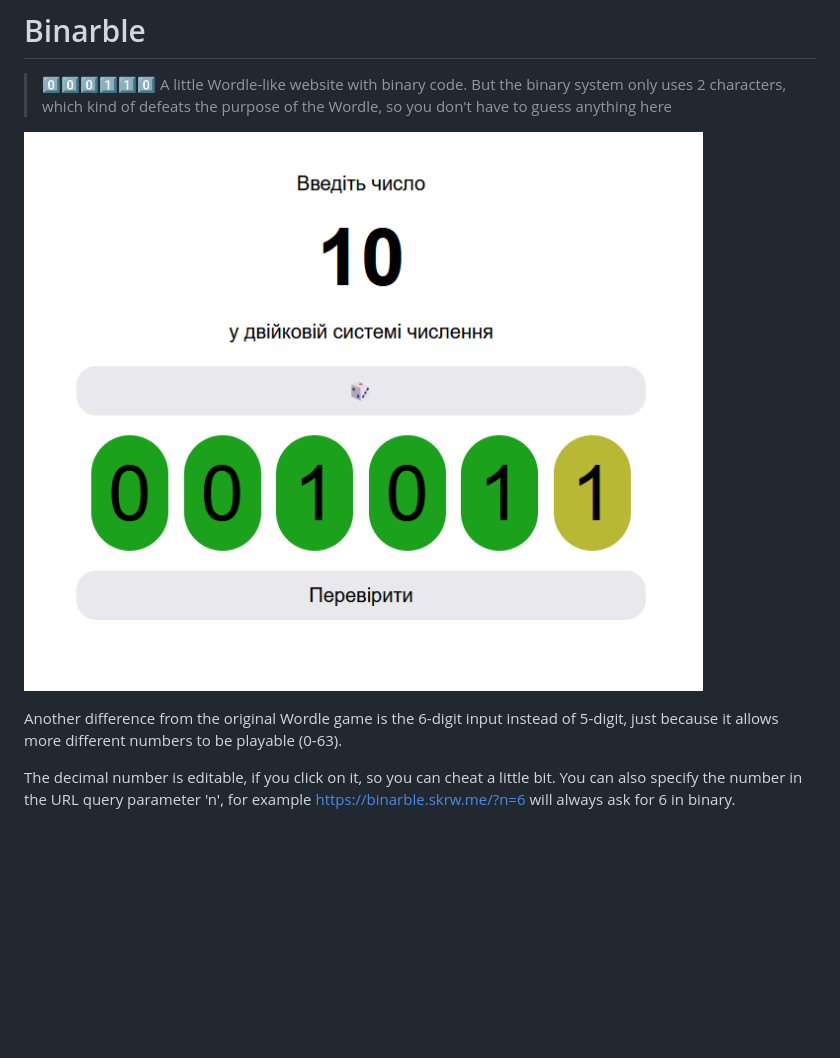
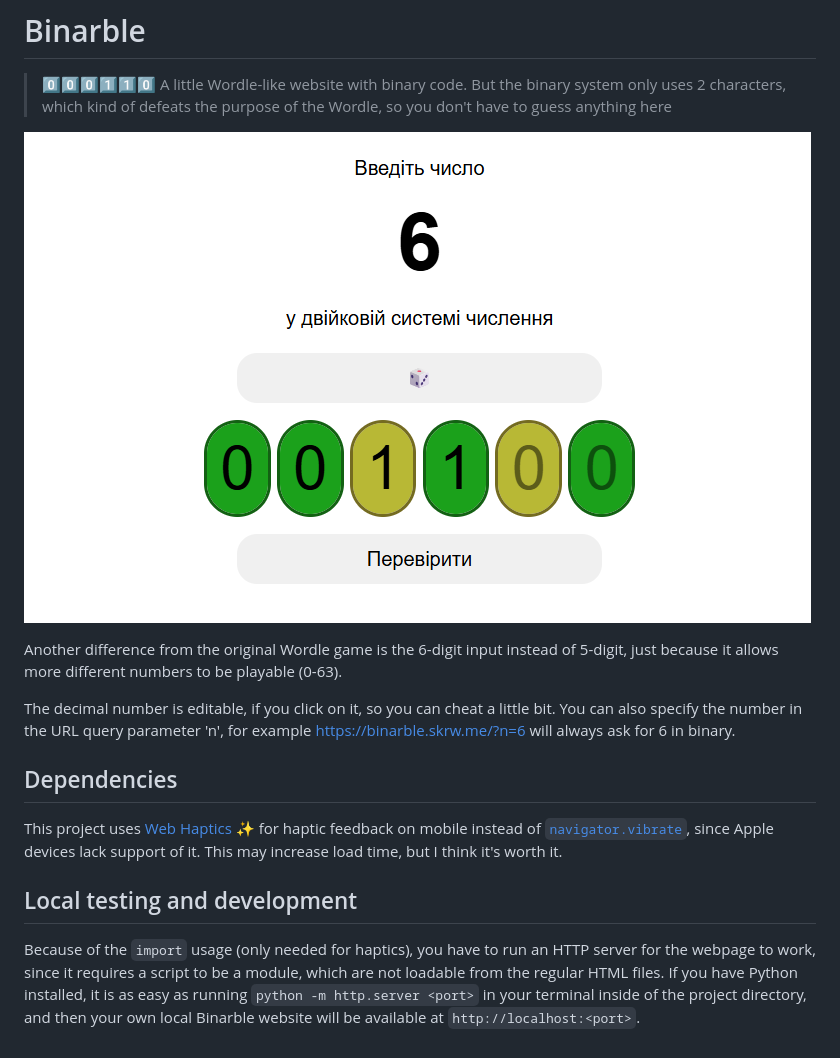
Before and after one commit to skrwo/binarble, a Markdown page: README.md, the part around the change. Rendered like a GitHub page; pictures changed too: screenshot.png; blank space fills up the shorter version.

Commit message:
feat: add haptics feedback, improve the appearance

```diff
--- a/README.md
+++ b/README.md
@@ -7,3 +7,11 @@
 Another difference from the original Wordle game is the 6-digit input instead of 5-digit, just because it allows more different numbers to be playable (0-63).
 
 The decimal number is editable, if you click on it, so you can cheat a little bit. You can also specify the number in the URL query parameter 'n', for example https://binarble.skrw.me/?n=6 will always ask for 6 in binary.
+
+## Dependencies
+
+This project uses [Web Haptics ✨](https://github.com/lochie/web-haptics) for haptic feedback on mobile instead of [`navigator.vibrate`](https://developer.mozilla.org/en-US/docs/Web/API/Navigator/vibrate), since Apple devices lack support of it. This may increase load time, but I think it's worth it.
+
+## Local testing and development
+
+Because of the `import` usage (only needed for haptics), you have to run an HTTP server for the webpage to work, since it requires a script to be a module, which are not loadable from the regular HTML files. If you have Python installed, it is as easy as running `python -m http.server <port>` in your terminal inside of the project directory, and then your own local Binarble website will be available at `http://localhost:<port>`.
```
Also changed, not shown: 3 other files.
